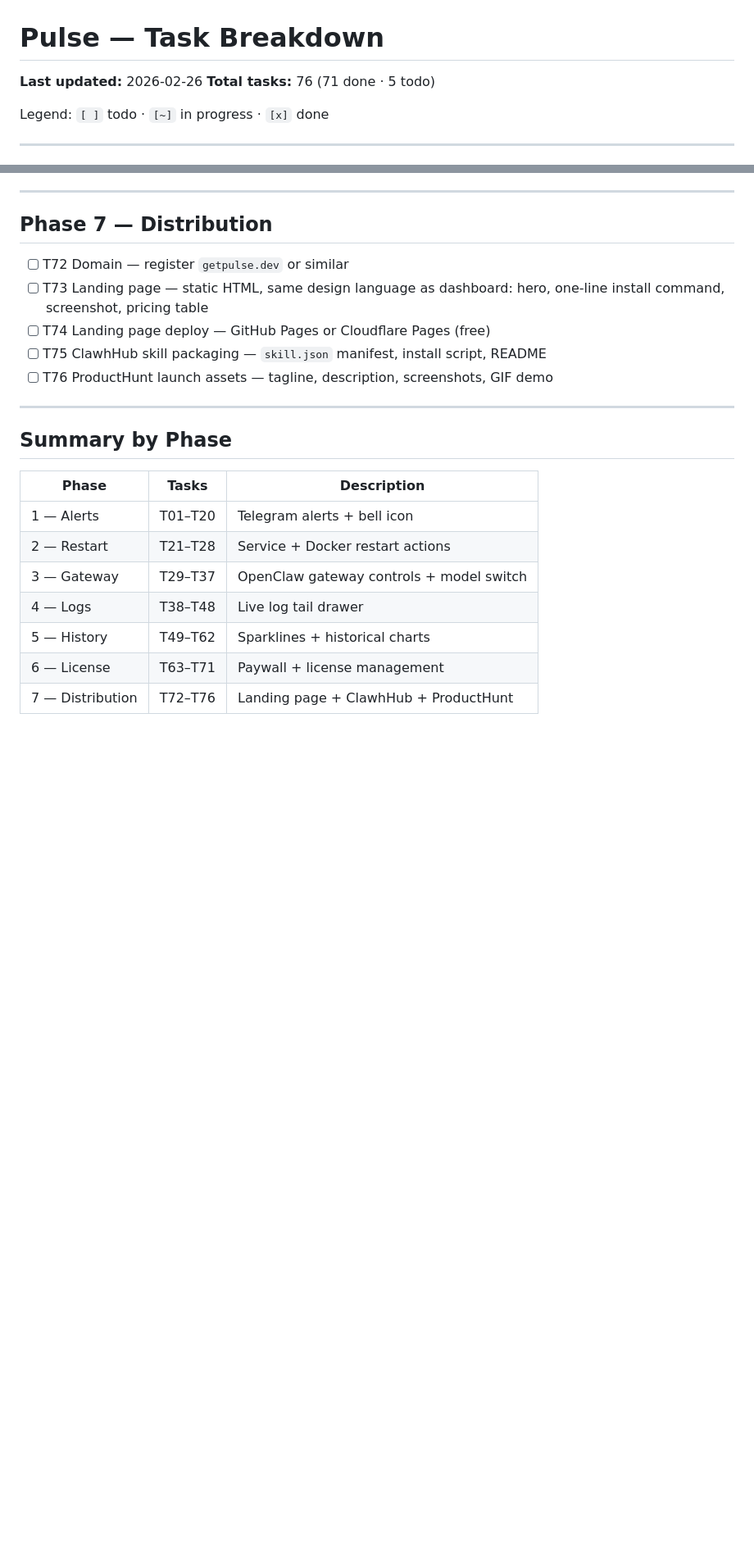
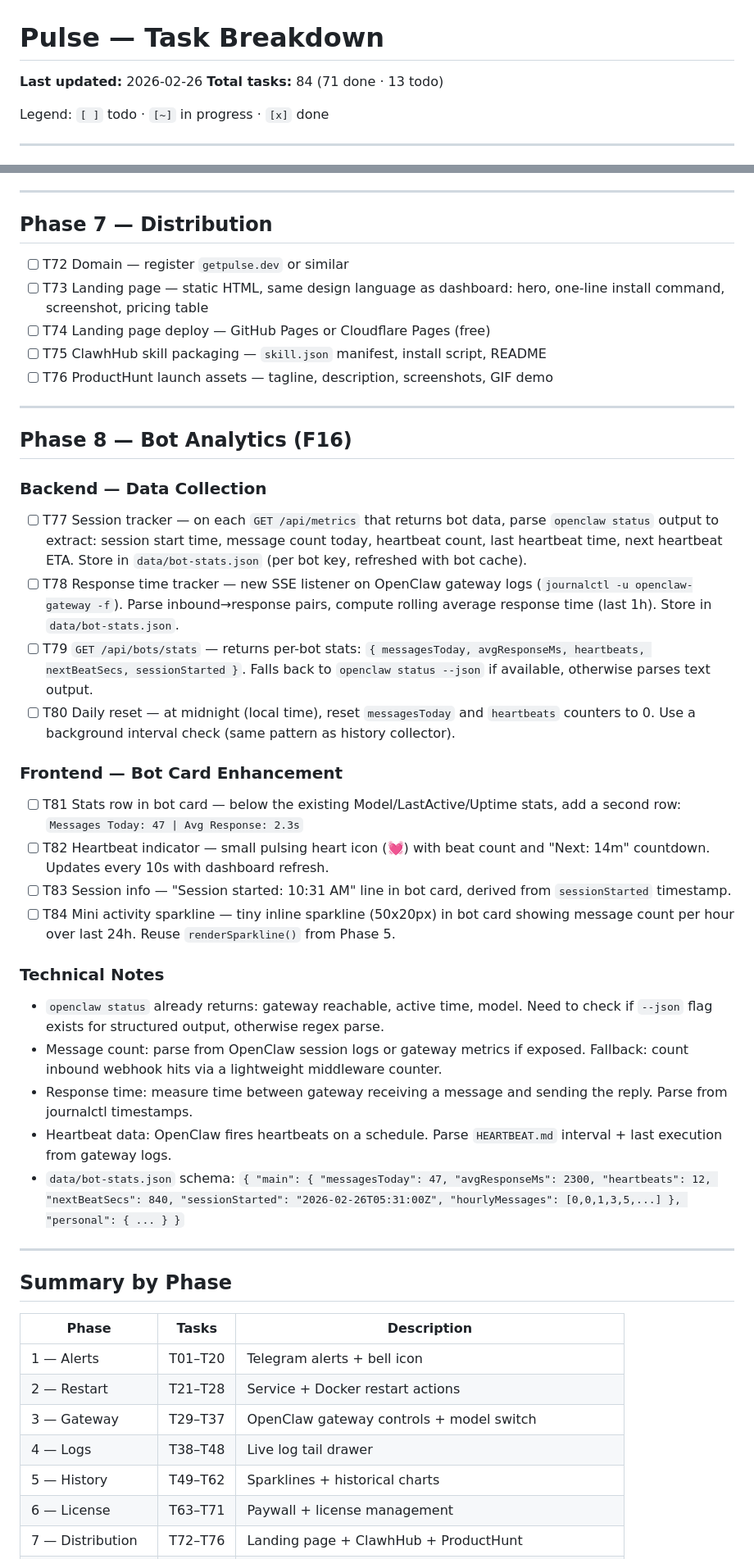
Before and after one commit to AzamatMajidov/pulse-dashboard, a Markdown page: TASKS.md, 2 parts joined by grey strips. Shown at 82% size. GitHub-like rendering; blank space fills up the shorter version.

Commit message:
docs: Phase 8 — Bot Analytics (T77-T84) task breakdown

```diff
--- a/TASKS.md
+++ b/TASKS.md
@@ -1,7 +1,7 @@
 # Pulse — Task Breakdown
 
 **Last updated:** 2026-02-26
-**Total tasks:** 76 (71 done · 5 todo)
+**Total tasks:** 84 (71 done · 13 todo)
 
 Legend: `[ ]` todo · `[~]` in progress · `[x]` done
 
@@ -123,6 +123,29 @@ Legend: `[ ]` todo · `[~]` in progress · `[x]` done
 
 ---
 
+## Phase 8 — Bot Analytics (F16)
+
+### Backend — Data Collection
+- [ ] T77 Session tracker — on each `GET /api/metrics` that returns bot data, parse `openclaw status` output to extract: session start time, message count today, heartbeat count, last heartbeat time, next heartbeat ETA. Store in `data/bot-stats.json` (per bot key, refreshed with bot cache).
+- [ ] T78 Response time tracker — new SSE listener on OpenClaw gateway logs (`journalctl -u openclaw-gateway -f`). Parse inbound→response pairs, compute rolling average response time (last 1h). Store in `data/bot-stats.json`.
+- [ ] T79 `GET /api/bots/stats` — returns per-bot stats: `{ messagesToday, avgResponseMs, heartbeats, nextBeatSecs, sessionStarted }`. Falls back to `openclaw status --json` if available, otherwise parses text output.
+- [ ] T80 Daily reset — at midnight (local time), reset `messagesToday` and `heartbeats` counters to 0. Use a background interval check (same pattern as history collector).
+
+### Frontend — Bot Card Enhancement
+- [ ] T81 Stats row in bot card — below the existing Model/LastActive/Uptime stats, add a second row: `Messages Today: 47 | Avg Response: 2.3s`
+- [ ] T82 Heartbeat indicator — small pulsing heart icon (💓) with beat count and "Next: 14m" countdown. Updates every 10s with dashboard refresh.
+- [ ] T83 Session info — "Session started: 10:31 AM" line in bot card, derived from `sessionStarted` timestamp.
+- [ ] T84 Mini activity sparkline — tiny inline sparkline (50x20px) in bot card showing message count per hour over last 24h. Reuse `renderSparkline()` from Phase 5.
+
+### Technical Notes
+- `openclaw status` already returns: gateway reachable, active time, model. Need to check if `--json` flag exists for structured output, otherwise regex parse.
+- Message count: parse from OpenClaw session logs or gateway metrics if exposed. Fallback: count inbound webhook hits via a lightweight middleware counter.
+- Response time: measure time between gateway receiving a message and sending the reply. Parse from journalctl timestamps.
+- Heartbeat data: OpenClaw fires heartbeats on a schedule. Parse `HEARTBEAT.md` interval + last execution from gateway logs.
+- `data/bot-stats.json` schema: `{ "main": { "messagesToday": 47, "avgResponseMs": 2300, "heartbeats": 12, "nextBeatSecs": 840, "sessionStarted": "2026-02-26T05:31:00Z", "hourlyMessages": [0,0,1,3,5,...] }, "personal": { ... } }`
+
+---
+
 ## Summary by Phase
 
 | Phase | Tasks | Description |
```
Also changed, not shown: other parts of TASKS.md (+2 -1 lines).
